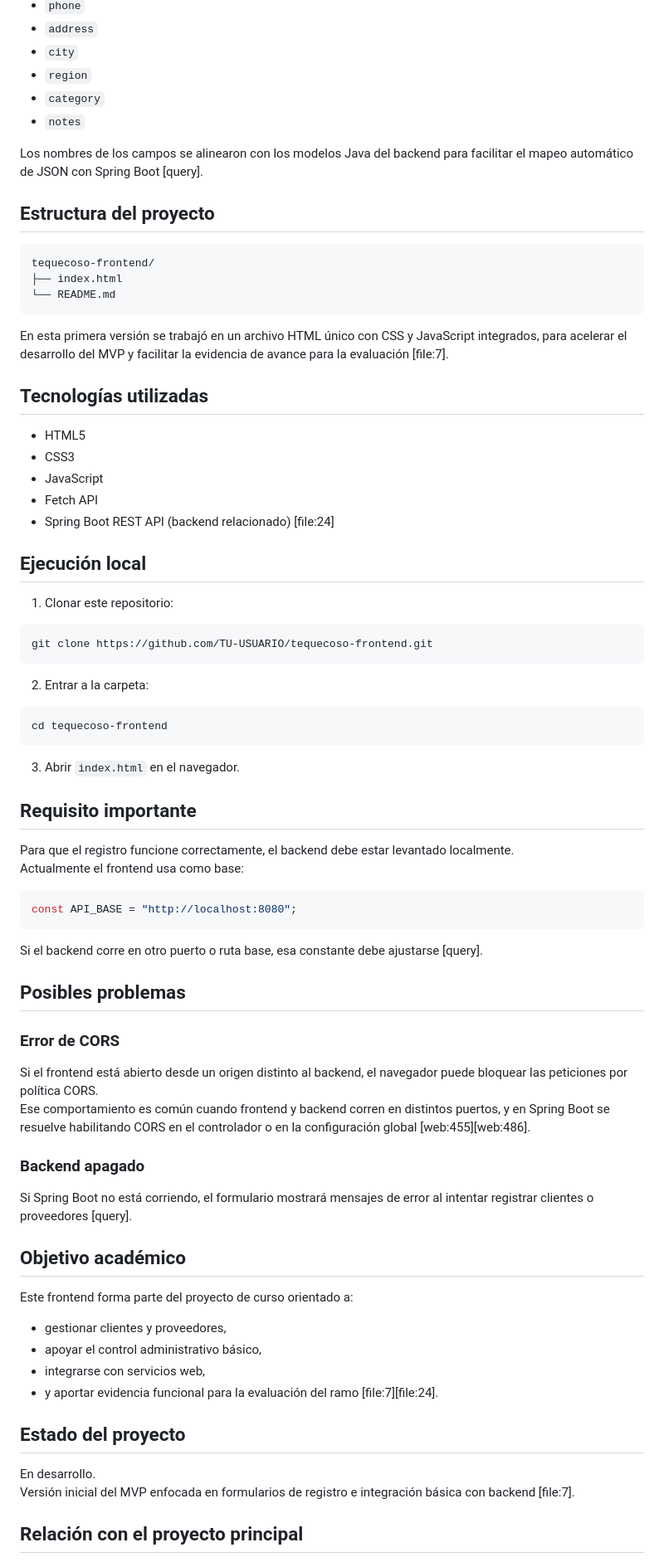
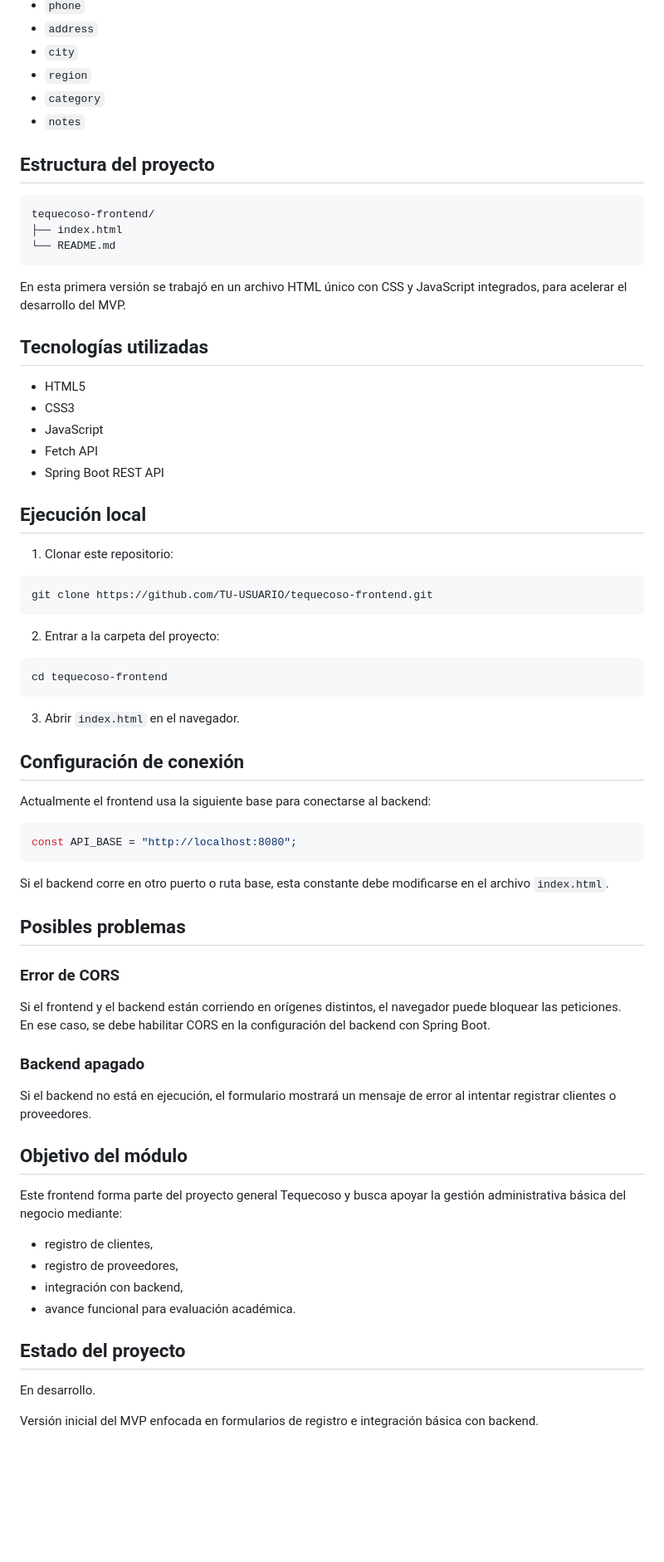
Before and after one commit to MFNC1996/tequecoso-frontend, a Markdown page: README.md, the part around one of its changes. Shown at 83% size. Drawn GitHub-style; blank space fills up the shorter version.

````diff
--- a/README.md
+++ b/README.md
@@ -66,8 +70,6 @@ Estas rutas fueron definidas a partir de los controladores del backend compartid
 - `category`
 - `notes`
 
-Los nombres de los campos se alinearon con los modelos Java del backend para facilitar el mapeo automático de JSON con Spring Boot [query].
-
 ## Estructura del proyecto
 
 ```text
@@ -76,7 +78,7 @@ tequecoso-frontend/
 └── README.md
 ```
 
-En esta primera versión se trabajó en un archivo HTML único con CSS y JavaScript integrados, para acelerar el desarrollo del MVP y facilitar la evidencia de avance para la evaluación [file:7].
+En esta primera versión se trabajó en un archivo HTML único con CSS y JavaScript integrados, para acelerar el desarrollo del MVP.
 
 ## Tecnologías utilizadas
 
@@ -84,54 +86,57 @@ En esta primera versión se trabajó en un archivo HTML único con CSS y JavaScr
 - CSS3
 - JavaScript
 - Fetch API
-- Spring Boot REST API (backend relacionado) [file:24]
+- Spring Boot REST API
 
 ## Ejecución local
 
 1. Clonar este repositorio:
+
 ```bash
 git clone https://github.com/TU-USUARIO/tequecoso-frontend.git
 ```
 
-2. Entrar a la carpeta:
+2. Entrar a la carpeta del proyecto:
+
 ```bash
 cd tequecoso-frontend
 ```
 
 3. Abrir `index.html` en el navegador.
 
-## Requisito importante
+## Configuración de conexión
 
-Para que el registro funcione correctamente, el backend debe estar levantado localmente.
-Actualmente el frontend usa como base:
+Actualmente el frontend usa la siguiente base para conectarse al backend:
 
 ```js
 const API_BASE = "http://localhost:8080";
 ```
 
-Si el backend corre en otro puerto o ruta base, esa constante debe ajustarse [query].
+Si el backend corre en otro puerto o ruta base, esta constante debe modificarse en el archivo `index.html`.
 
 ## Posibles problemas
 
 ### Error de CORS
-Si el frontend está abierto desde un origen distinto al backend, el navegador puede bloquear las peticiones por política CORS.
-Ese comportamiento es común cuando frontend y backend corren en distintos puertos, y en Spring Boot se resuelve habilitando CORS en el controlador o en la configuración global [web:455][web:486].
+
+Si el frontend y el backend están corriendo en orígenes distintos, el navegador puede bloquear las peticiones.
+En ese caso, se debe habilitar CORS en la configuración del backend con Spring Boot.
 
 ### Backend apagado
-Si Spring Boot no está corriendo, el formulario mostrará mensajes de error al intentar registrar clientes o proveedores [query].
 
-## Objetivo académico
+Si el backend no está en ejecución, el formulario mostrará un mensaje de error al intentar registrar clientes o proveedores.
 
-Este frontend forma parte del proyecto de curso orientado a:
-- gestionar clientes y proveedores,
-- apoyar el control administrativo básico,
-- integrarse con servicios web,
-- y aportar evidencia funcional para la evaluación del ramo [file:7][file:24].
+## Objetivo del módulo
+
+Este frontend forma parte del proyecto general Tequecoso y busca apoyar la gestión administrativa básica del negocio mediante:
+
+- registro de clientes,
+- registro de proveedores,
+- integración con backend,
+- avance funcional para evaluación académica.
 
 ## Estado del proyecto
 
 En desarrollo.
-Versión inicial del MVP enfocada en formularios de registro e integración básica con backend [file:7].
 
-## Relación con el proyecto principal
+Versión inicial del MVP enfocada en formularios de registro e integración básica con backend.
 
````
Also changed, not shown: other parts of README.md (+13 -8 lines).
